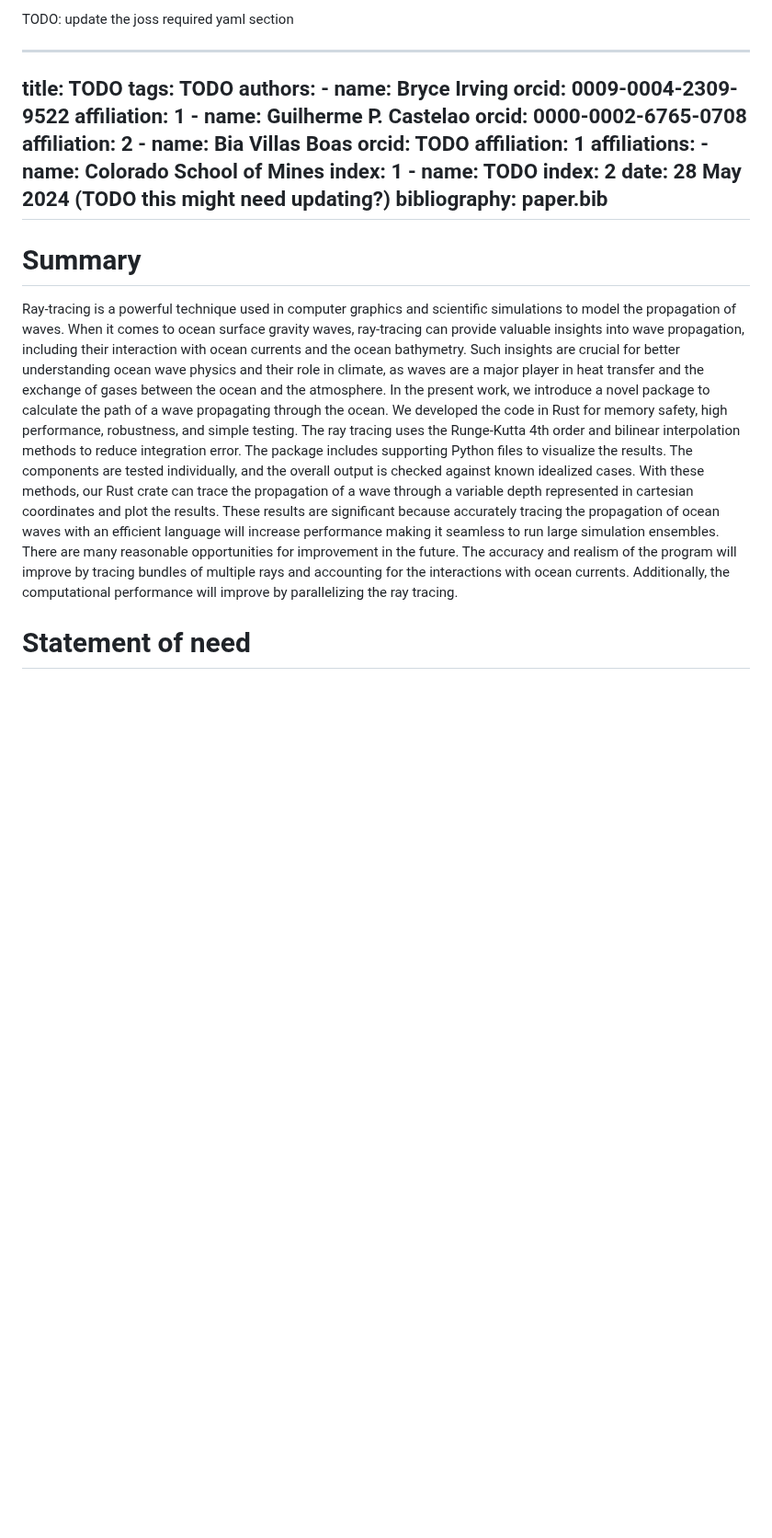
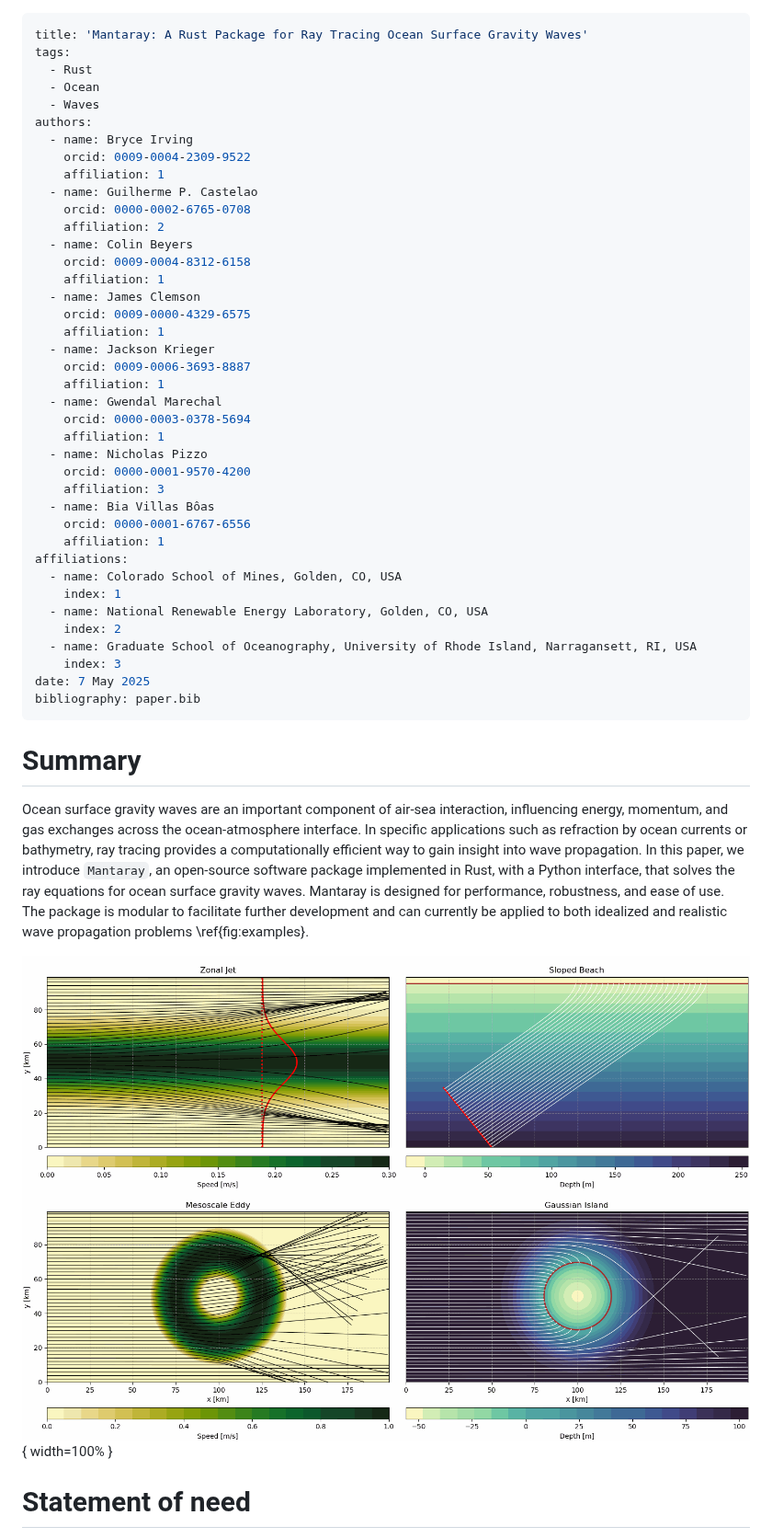
Before and after one commit to mines-oceanography/mantaray, a Markdown page: joss/paper.md, the part around one of its changes. Shown at 92% size. Rendered like a GitHub page; pictures changed too: joss/idealized_showcase.png (added); blank space fills up the shorter version.

```diff
--- a/joss/paper.md
+++ b/joss/paper.md
@@ -1,30 +1,47 @@
-TODO: update the joss required yaml section
-
 ---
-title: TODO
-tags: TODO
+title: 'Mantaray: A Rust Package for Ray Tracing Ocean Surface Gravity Waves'
+tags:
+  - Rust
+  - Ocean
+  - Waves
 authors:
-    - name: Bryce Irving
-      orcid: 0009-0004-2309-9522
-      affiliation: 1
-    - name: Guilherme P. Castelao
-      orcid: 0000-0002-6765-0708
-      affiliation: 2
-    - name: Bia Villas Boas
-      orcid: TODO
-      affiliation: 1
+  - name: Bryce Irving
+    orcid: 0009-0004-2309-9522
+    affiliation: 1
+  - name: Guilherme P. Castelao
+    orcid: 0000-0002-6765-0708
+    affiliation: 2
+  - name: Colin Beyers
+    orcid: 0009-0004-8312-6158
+    affiliation: 1
+  - name: James Clemson
+    orcid: 0009-0000-4329-6575
+    affiliation: 1
+  - name: Jackson Krieger
+    orcid: 0009-0006-3693-8887
+    affiliation: 1
+  - name: Gwendal Marechal
+    orcid: 0000-0003-0378-5694
+    affiliation: 1
+  - name: Nicholas Pizzo
+    orcid: 0000-0001-9570-4200
+    affiliation: 3
+  - name: Bia Villas Bôas
+    orcid: 0000-0001-6767-6556
+    affiliation: 1
 affiliations:
-    - name: Colorado School of Mines
-      index: 1
-    - name: TODO
-      index: 2
-date: 28 May 2024 (TODO this might need updating?)
+  - name: Colorado School of Mines, Golden, CO, USA
+    index: 1
+  - name: National Renewable Energy Laboratory, Golden, CO, USA
+    index: 2
+  - name: Graduate School of Oceanography, University of Rhode Island, Narragansett, RI, USA
+    index: 3
+date: 7 May 2025
 bibliography: paper.bib
 ---
+# Summary
+Ocean surface gravity waves are an important component of air-sea interaction, influencing energy, momentum, and gas exchanges across the ocean-atmosphere interface. In specific applications such as refraction by ocean currents or bathymetry, ray tracing provides a computationally efficient way to gain insight into wave propagation. In this paper, we introduce `Mantaray`, an open-source software package implemented in Rust, with a Python interface, that solves the ray equations for ocean surface gravity waves. Mantaray is designed for performance, robustness, and ease of use. The package is modular to facilitate further development and can currently be applied to both idealized and realistic wave propagation problems \ref{fig:examples}.
 
-# Summary
-
-Ray-tracing is a powerful technique used in computer graphics and scientific simulations to model the propagation of waves. When it comes to ocean surface gravity waves, ray-tracing can provide valuable insights into wave propagation, including their interaction with ocean currents and the ocean bathymetry. Such insights are crucial for better understanding ocean wave physics and their role in climate, as waves are a major player in heat transfer and the exchange of gases between the ocean and the atmosphere.
-In the present work, we introduce a novel package to calculate the path of a wave propagating through the ocean. We developed the code in Rust for memory safety, high performance, robustness, and simple testing. The ray tracing uses the Runge-Kutta 4th order and bilinear interpolation methods to reduce integration error. The package includes supporting Python files to visualize the results. The components are tested individually, and the overall output is checked against known idealized cases. With these methods, our Rust crate can trace the propagation of a wave through a variable depth represented in cartesian coordinates and plot the results. These results are significant because accurately tracing the propagation of ocean waves with an efficient language will increase performance making it seamless to run large simulation ensembles. There are many reasonable opportunities for improvement in the future. The accuracy and realism of the program will improve by tracing bundles of multiple rays and accounting for the interactions with ocean currents. Additionally, the computational performance will improve by parallelizing the ray tracing.
+![Examples of ray tracing performed using `Mantaray` for waves in deep water interacting with a zonal jet (top left) and a mesoscale eddy (bottom left), and for waves encountaring varyring bathymethy on a linear beach (tipo right) and Gaussian island (bottom right) \label{fig:examples}](idealized_showcase.png){ width=100% }
 
 # Statement of need
```
Also changed, not shown: other parts of joss/paper.md (+91 -0 lines), 2 other files.
